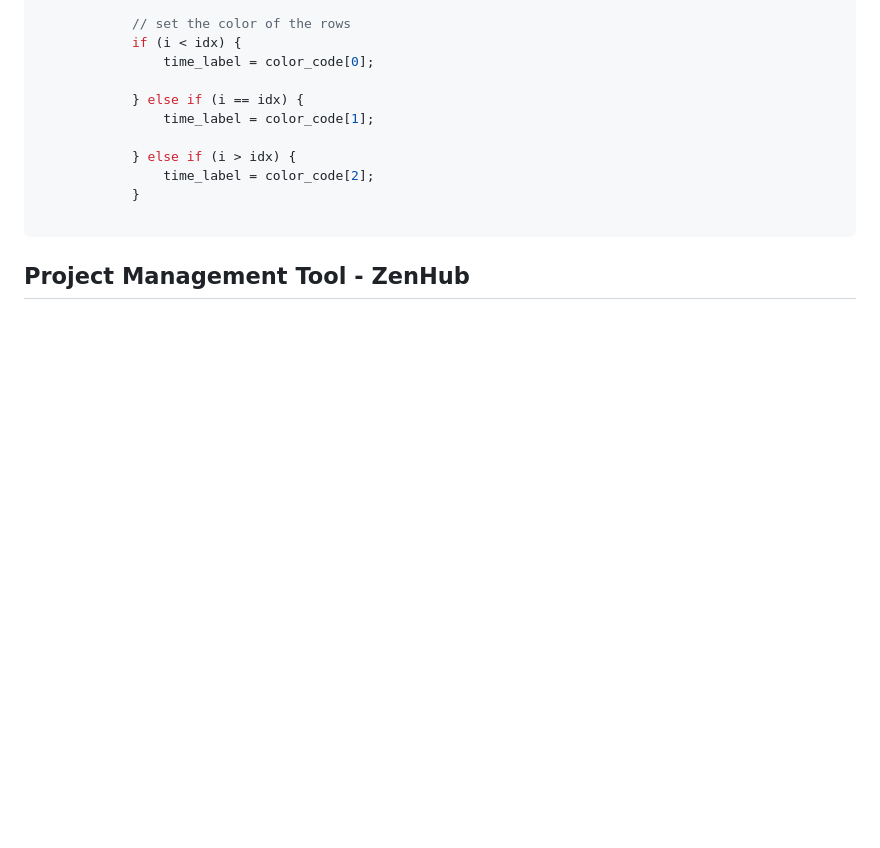
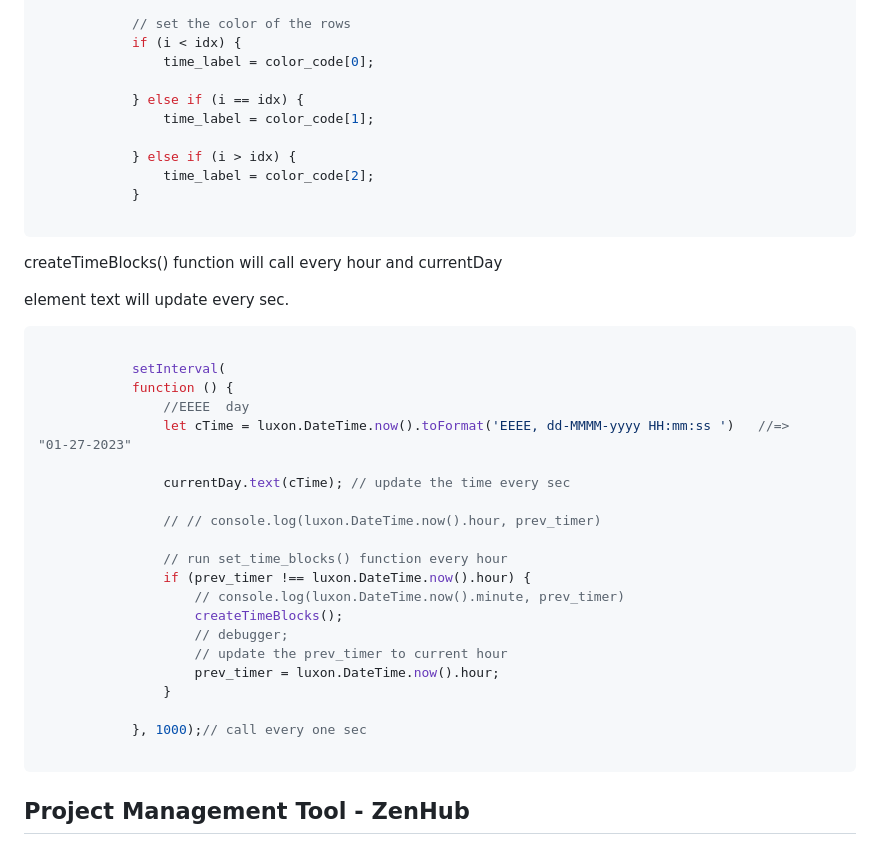
Before and after one commit to niwantha33/Work_Day_-Scheduler, a Markdown page: README.md, the part around the change. GitHub-like rendering; blank space fills up the shorter version.

Commit message:
added timeInterval func desc.

````diff
--- a/README.md
+++ b/README.md
@@ -104,6 +104,31 @@ Changing color-code
             }
 
 ```
+createTimeBlocks() function will call every hour and currentDay <p> element text will update  every sec.
+
+```javascript
+
+            setInterval(
+            function () {
+                //EEEE	day
+                let cTime = luxon.DateTime.now().toFormat('EEEE, dd-MMMM-yyyy HH:mm:ss ')	//=>	"01-27-2023"
+
+                currentDay.text(cTime); // update the time every sec
+
+                // // console.log(luxon.DateTime.now().hour, prev_timer)
+
+                // run set_time_blocks() function every hour
+                if (prev_timer !== luxon.DateTime.now().hour) {
+                    // console.log(luxon.DateTime.now().minute, prev_timer)
+                    createTimeBlocks();
+                    // debugger;
+                    // update the prev_timer to current hour
+                    prev_timer = luxon.DateTime.now().hour;
+                }
+
+            }, 1000);// call every one sec
+
+```
 
 ## Project Management Tool - ZenHub
 
````
